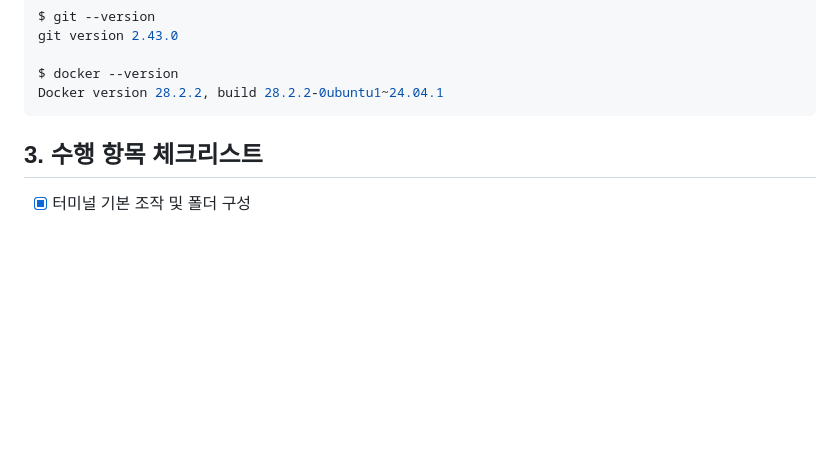
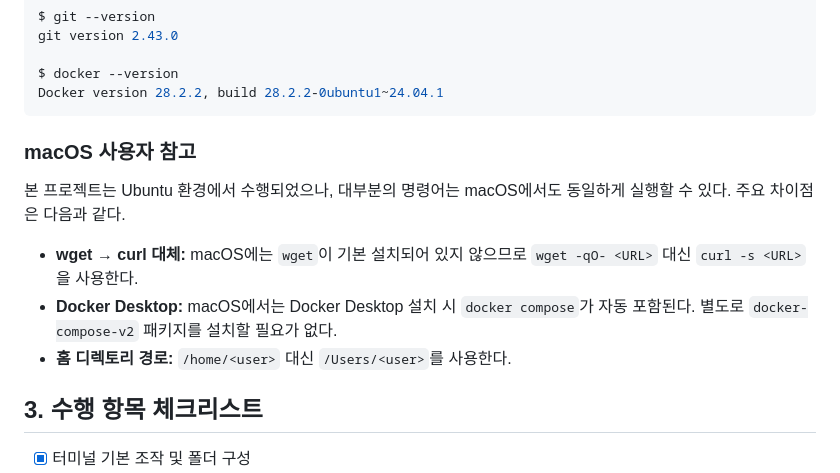
Before and after one commit to nansu0425/E1-1, a Markdown page: README.md, the part around one of its changes. Drawn GitHub-style; blank space fills up the shorter version.

````diff
--- a/README.md
+++ b/README.md
@@ -34,6 +34,14 @@ git version 2.43.0
 $ docker --version
 Docker version 28.2.2, build 28.2.2-0ubuntu1~24.04.1
 ```
+
+### macOS 사용자 참고
+
+본 프로젝트는 Ubuntu 환경에서 수행되었으나, 대부분의 명령어는 macOS에서도 동일하게 실행할 수 있다. 주요 차이점은 다음과 같다.
+
+- **wget → curl 대체:** macOS에는 `wget`이 기본 설치되어 있지 않으므로 `wget -qO- <URL>` 대신 `curl -s <URL>`을 사용한다.
+- **Docker Desktop:** macOS에서는 Docker Desktop 설치 시 `docker compose`가 자동 포함된다. 별도로 `docker-compose-v2` 패키지를 설치할 필요가 없다.
+- **홈 디렉토리 경로:** `/home/<user>` 대신 `/Users/<user>`를 사용한다.
 
 ## 3. 수행 항목 체크리스트
 
````
Also changed, not shown: other parts of README.md (+1 -1 lines), CLAUDE.md (+1 -1 lines), docs/ROADMAP.md (+6 -6 lines).
